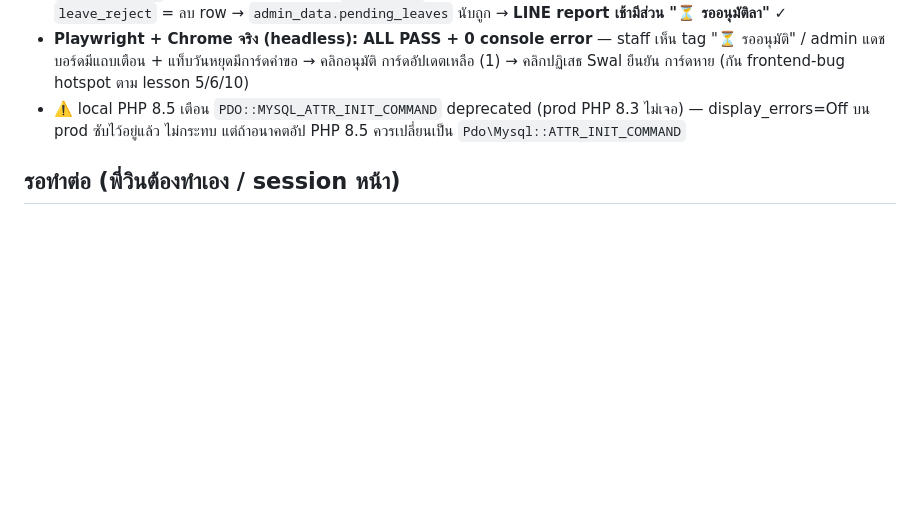
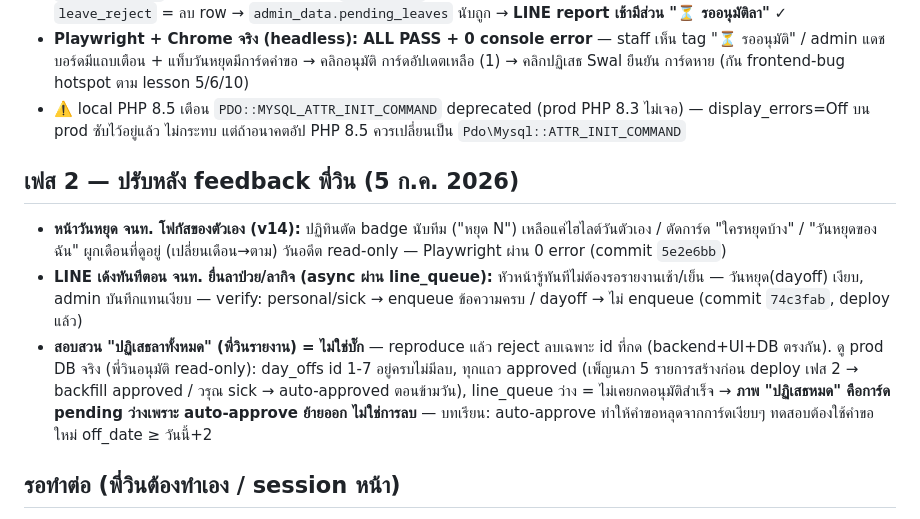
Before and after one commit to vwin2537-arch/FireChecker, a Markdown page: PROGRESS.md, the part around the change. Rendered like a GitHub page; blank space fills up the shorter version.

Commit message:
progress: line-on-submit + reject investigation findings
Co-Authored-By: Claude Opus 4.8 (1M context) <noreply@anthropic.com>

```diff
--- a/PROGRESS.md
+++ b/PROGRESS.md
@@ -58,6 +58,12 @@
 - **Playwright + Chrome จริง (headless): ALL PASS + 0 console error** — staff เห็น tag "⏳ รออนุมัติ" / admin แดชบอร์ดมีแถบเตือน + แท็บวันหยุดมีการ์ดคำขอ → คลิกอนุมัติ การ์ดอัปเดตเหลือ (1) → คลิกปฏิเสธ Swal ยืนยัน การ์ดหาย (กัน frontend-bug hotspot ตาม lesson 5/6/10)
 - ⚠️ local PHP 8.5 เตือน `PDO::MYSQL_ATTR_INIT_COMMAND` deprecated (prod PHP 8.3 ไม่เจอ) — display_errors=Off บน prod ซับไว้อยู่แล้ว ไม่กระทบ แต่ถ้าอนาคตอัป PHP 8.5 ควรเปลี่ยนเป็น `Pdo\Mysql::ATTR_INIT_COMMAND`
 
+## เฟส 2 — ปรับหลัง feedback พี่วิน (5 ก.ค. 2026)
+
+- **หน้าวันหยุด จนท. โฟกัสของตัวเอง (v14):** ปฏิทินตัด badge นับทีม ("หยุด N") เหลือแค่ไฮไลต์วันตัวเอง / ตัดการ์ด "ใครหยุดบ้าง" / "วันหยุดของฉัน" ผูกเดือนที่ดูอยู่ (เปลี่ยนเดือน→ตาม) วันอดีต read-only — Playwright ผ่าน 0 error (commit `5e2e6bb`)
+- **LINE เด้งทันทีตอน จนท. ยื่นลาป่วย/ลากิจ (async ผ่าน line_queue):** หัวหน้ารู้ทันทีไม่ต้องรอรายงานเช้า/เย็น — วันหยุด(dayoff) เงียบ, admin บันทึกแทนเงียบ — verify: personal/sick → enqueue ข้อความครบ / dayoff → ไม่ enqueue (commit `74c3fab`, deploy แล้ว)
+- **สอบสวน "ปฏิเสธลาทั้งหมด" (พี่วินรายงาน) = ไม่ใช่บั๊ก** — reproduce แล้ว reject ลบเฉพาะ id ที่กด (backend+UI+DB ตรงกัน). ดู prod DB จริง (พี่วินอนุมัติ read-only): day_offs id 1-7 อยู่ครบไม่มีลบ, ทุกแถว approved (เพ็ญนภา 5 รายการสร้างก่อน deploy เฟส 2 → backfill approved / วรุณ sick → auto-approved ตอนข้ามวัน), line_queue ว่าง = ไม่เคยกดอนุมัติสำเร็จ → **ภาพ "ปฏิเสธหมด" คือการ์ด pending ว่างเพราะ auto-approve ย้ายออก ไม่ใช่การลบ** — บทเรียน: auto-approve ทำให้คำขอหลุดจากการ์ดเงียบๆ ทดสอบต้องใช้คำขอใหม่ off_date ≥ วันนี้+2
+
 ## รอทำต่อ (พี่วินต้องทำเอง / session หน้า)
 
 - [ ] ⚠️ **เปลี่ยนรหัส admin อีกครั้ง** — รหัสเดิม `admin1234` เปลี่ยนไปแล้ว (login ไม่ผ่าน) แต่รหัสปัจจุบันพี่วินบอกมุกตอน debug 4 ก.ค. → ควรเปลี่ยนใหม่ (ตั้งค่า → 🔑)
```
